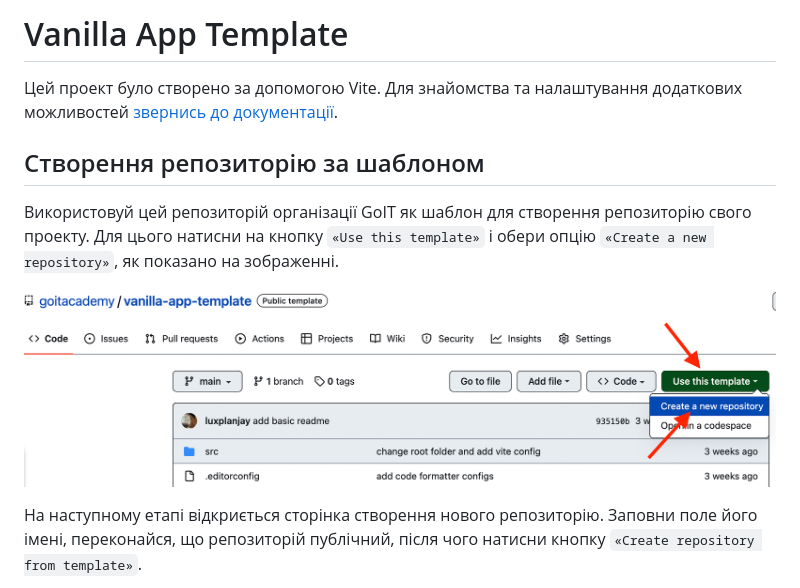
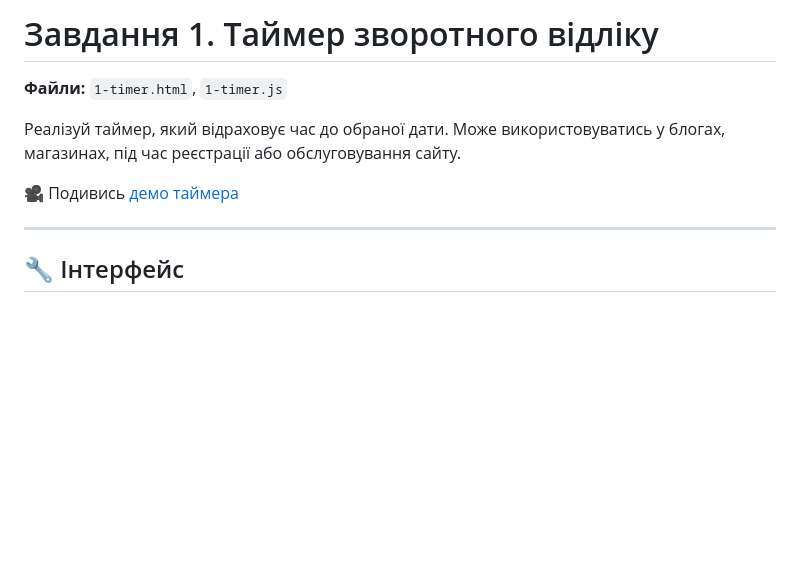
Before and after one commit to IndianaCornell/goit-advancedjs-hw-02, a Markdown page: README.md, the part around the change printed below. GitHub-like rendering; blank space fills up the shorter version.

```diff
--- a/README.md
+++ b/README.md
@@ -1,17 +1,12 @@
-# Vanilla App Template
+# Завдання 1. Таймер зворотного відліку
 
-Цей проект було створено за допомогою Vite. Для знайомства та налаштування
-додаткових можливостей [звернись до документації](https://vitejs.dev/).
+**Файли:** `1-timer.html`, `1-timer.js`
 
-## Створення репозиторію за шаблоном
+Реалізуй таймер, який відраховує час до обраної дати. Може використовуватись у блогах, магазинах, під час реєстрації або обслуговування сайту.
 
-Використовуй цей репозиторій організації GoIT як шаблон для створення
-репозиторію свого проекту. Для цього натисни на кнопку `«Use this template»` і
-обери опцію `«Create a new repository»`, як показано на зображенні.
+🎥 Подивись [демо таймера](#)
 
-![Creating repo from a template step 1](./assets/template-step-1.png)
+---
 
-На наступному етапі відкриється сторінка створення нового репозиторію. Заповни
-поле його імені, переконайся, що репозиторій публічний, після чого натисни
-кнопку `«Create repository from template»`.
+## 🔧 Інтерфейс
 
```
Also changed, not shown: other parts of README.md (+91 -80 lines).
